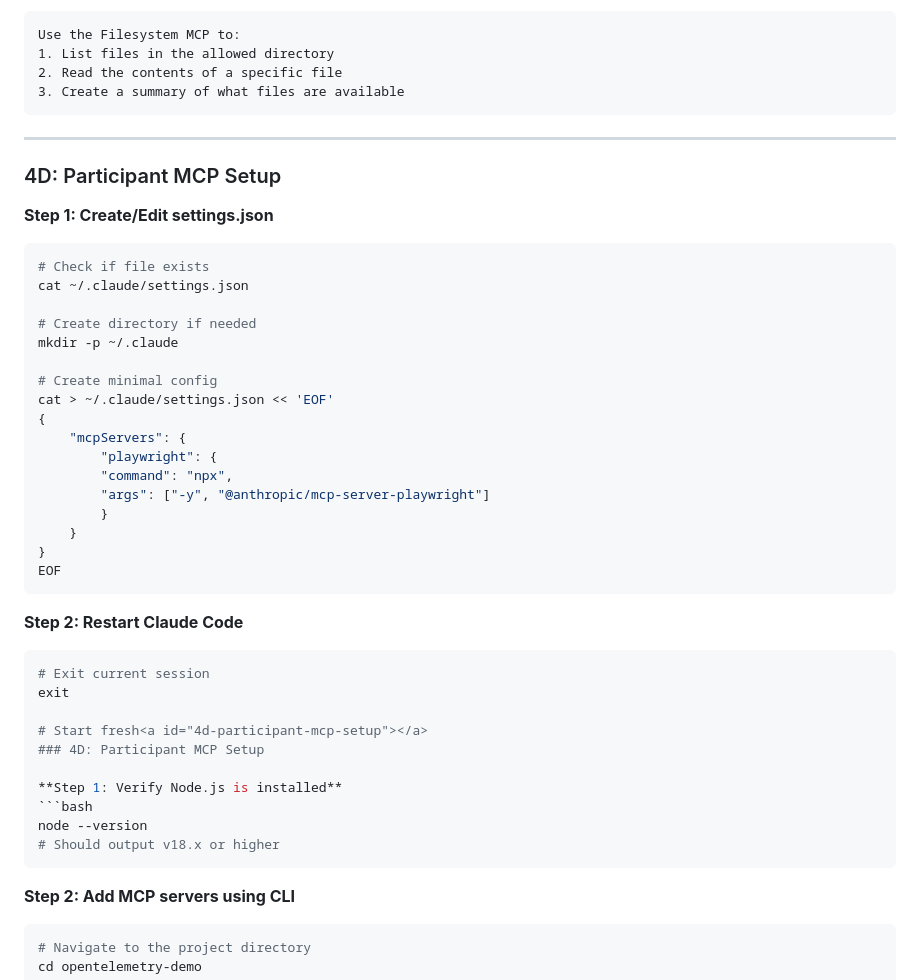
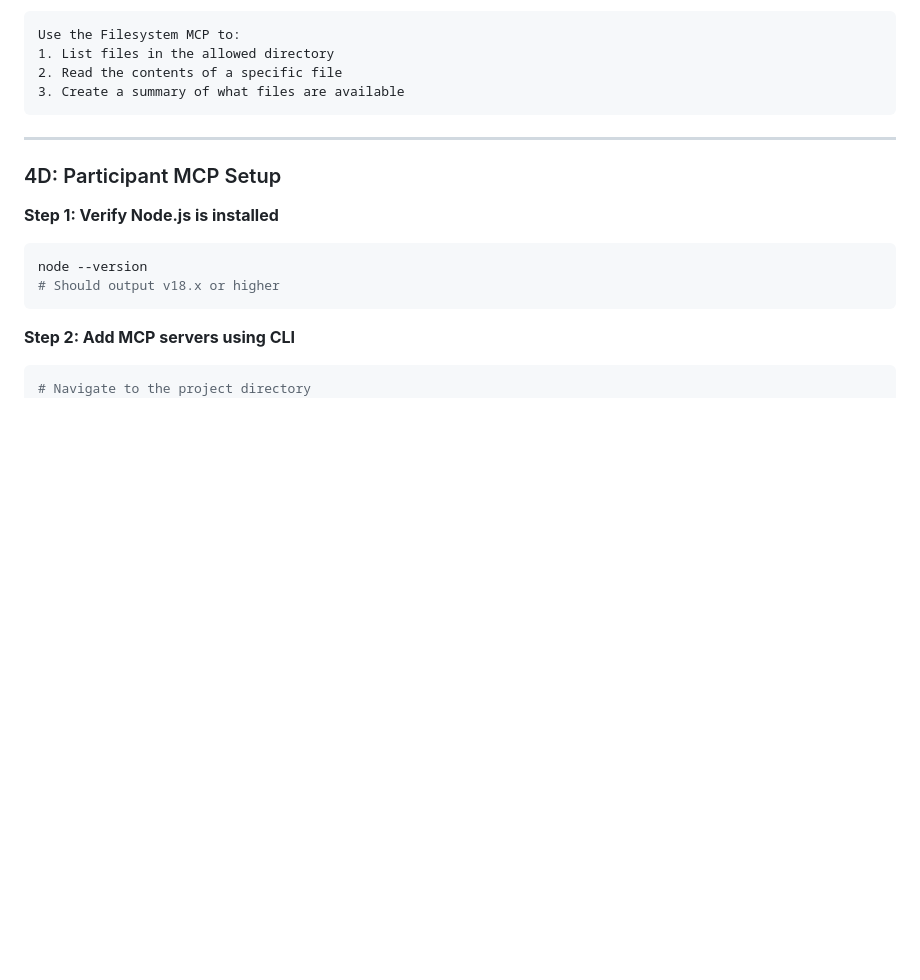
Before and after one commit to rishikeshradhakrishnan/workshop, a Markdown page: Workshop-Technical-Reference.md, the part around the change. Rendered like a GitHub page; blank space fills up the shorter version.

````diff
--- a/Workshop-Technical-Reference.md
+++ b/Workshop-Technical-Reference.md
@@ -598,37 +598,6 @@ Use the Filesystem MCP to:
 ---
 
 <a id="4d-participant-mcp-setup"></a>
-### 4D: Participant MCP Setup
-
-**Step 1: Create/Edit settings.json**
-
-```bash
-# Check if file exists
-cat ~/.claude/settings.json
-
-# Create directory if needed
-mkdir -p ~/.claude
-
-# Create minimal config
-cat > ~/.claude/settings.json << 'EOF'
-{
-    "mcpServers": {
-        "playwright": {
-        "command": "npx",
-        "args": ["-y", "@anthropic/mcp-server-playwright"]
-        }
-    }
-}
-EOF
-```
-
-**Step 2: Restart Claude Code**
-
-```bash
-# Exit current session
-exit
-
-# Start fresh<a id="4d-participant-mcp-setup"></a>
 ### 4D: Participant MCP Setup
 
 **Step 1: Verify Node.js is installed**
````
